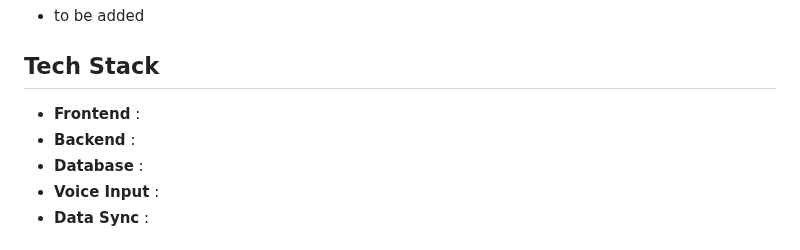
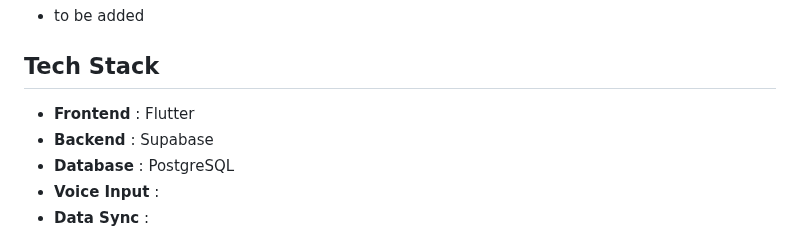
Before and after one commit to LHZZQ/Prek, a Markdown page: README.md, the part around one of its changes. GitHub-like rendering.

```diff
--- a/README.md
+++ b/README.md
@@ -70,9 +70,9 @@
 - to be added
 
 ## Tech Stack
-- **Frontend** :
-- **Backend**  :
-- **Database** :
+- **Frontend** : Flutter
+- **Backend**  : Supabase
+- **Database** : PostgreSQL
 - **Voice Input** :
 - **Data Sync** :
 
```
Also changed, not shown: other parts of README.md (+1 -1 lines).
